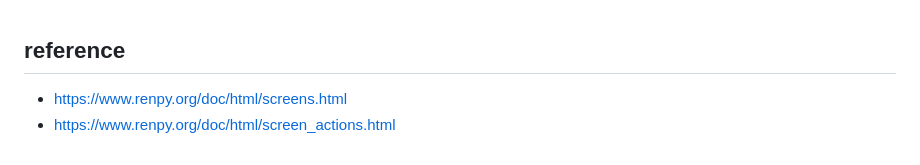
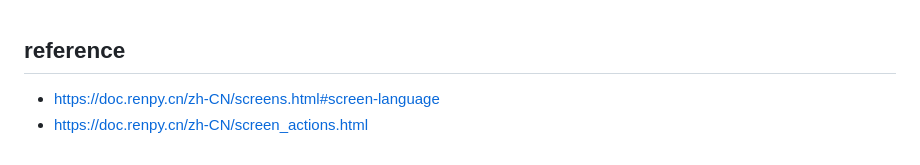
Before and after one commit to worldluoji/PythonPursuit, a Markdown page: RenPy/2. screens and actions.md, the part around the change. GitHub-like rendering.

Commit message:
docs: update

```diff
--- a/RenPy/2. screens and actions.md
+++ b/RenPy/2. screens and actions.md
@@ -156,5 +156,5 @@ imagebutton back_button "button_back.png" xalign right yalign bottom action Menu
 <br>
 
 ## reference
-- https://www.renpy.org/doc/html/screens.html
-- https://www.renpy.org/doc/html/screen_actions.html
+- https://doc.renpy.cn/zh-CN/screens.html#screen-language
+- https://doc.renpy.cn/zh-CN/screen_actions.html
```
